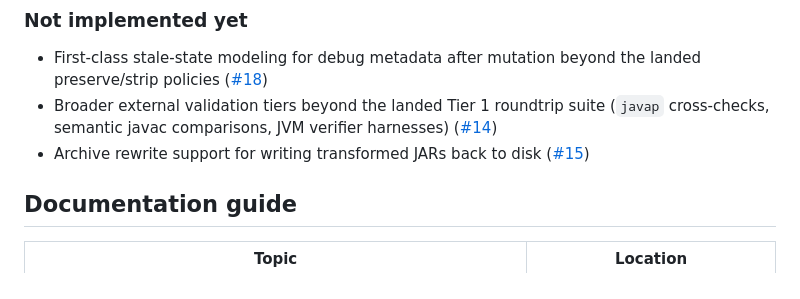
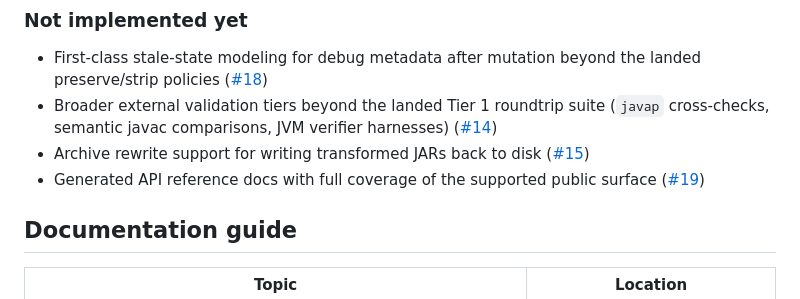
Before and after one commit to smithtrenton/pytecode, a Markdown page: docs/OVERVIEW.md, the part around the change. Rendered like a GitHub page.

```diff
--- a/docs/OVERVIEW.md
+++ b/docs/OVERVIEW.md
@@ -39,6 +39,7 @@ The project goal is to provide a Python alternative to Java libraries such as AS
 - First-class stale-state modeling for debug metadata after mutation beyond the landed preserve/strip policies ([#18](https://github.com/smithtrenton/pytecode/issues/18))
 - Broader external validation tiers beyond the landed Tier 1 roundtrip suite (`javap` cross-checks, semantic javac comparisons, JVM verifier harnesses) ([#14](https://github.com/smithtrenton/pytecode/issues/14))
 - Archive rewrite support for writing transformed JARs back to disk ([#15](https://github.com/smithtrenton/pytecode/issues/15))
+- Generated API reference docs with full coverage of the supported public surface ([#19](https://github.com/smithtrenton/pytecode/issues/19))
 
 ## Documentation guide
 
```
Also changed, not shown: docs/project/quality-gates.md (+2 -0 lines), docs/project/roadmap.md (+12 -0 lines).
